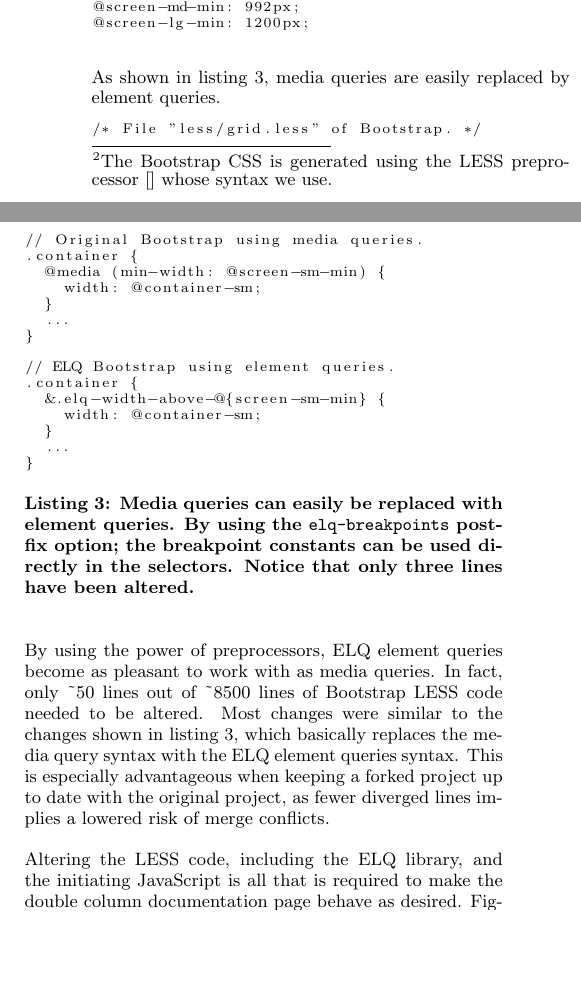
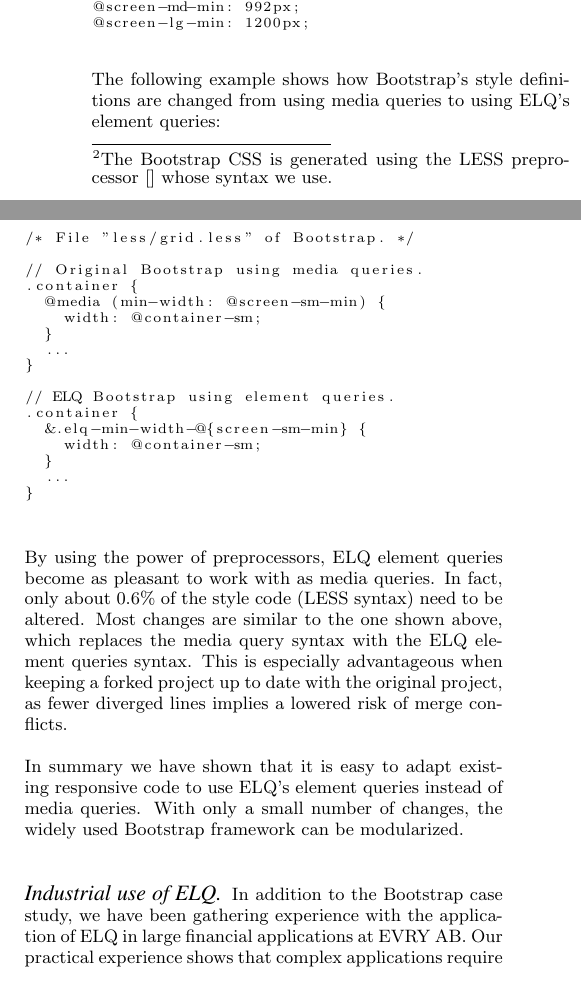
Before and after one commit to wnr/chi-elq-note, a LaTeX paper (elq.tex): two parts of the columns of page 8 of 11 before the commit and two parts of the columns of page 8 of 10 after it, joined at a grey line, cut so that both start at the same text, the shorter picture padded with empty space. The pictures show the PDF file elq.pdf that the author committed with the source.

Commit message:
Fixed case study

```diff
--- a/elq.tex
+++ b/elq.tex
@@ -943,10 +943,8 @@
       @screen-lg-min: 1200px;
     \end{lstlisting}
 
-
-
-    As shown in listing~\ref{code:bootstrap-less-breakpoints-usage}, \gls{media queries} are easily replaced by element queries.
-    \begin{lstlisting}[gobble=6,label={code:bootstrap-less-breakpoints-usage},caption={Media queries can easily be replaced with element queries. By using the \code{elq-breakpoints} postfix option; the breakpoint constants can be used directly in the selectors. Notice that only three lines have been altered.},captionpos=b]]
+    The following example shows how Bootstrap's style definitions are changed from using media queries to using \elq{}'s element queries:
+    \begin{lstlisting}[gobble=6,label={code:bootstrap-less-breakpoints-usage},caption={},captionpos=b]]
       /* File "less/grid.less" of Bootstrap. */
 
       // Original Bootstrap using media queries.
@@ -959,17 +957,31 @@
 
       // ELQ Bootstrap using element queries.
       .container {
-        &.elq-width-above-@{screen-sm-min} {
+        &.elq-min-width-@{screen-sm-min} {
           width: @container-sm;
         }
         ...
       }
     \end{lstlisting}
-    %\todo{Write how many chars that differ?}
+
     By using the power of preprocessors, \gls{ELQ} element queries become as pleasant to work with as \gls{media queries}.
-    In fact, only \textasciitilde50 lines out of \textasciitilde8500 lines of \gls{Bootstrap} \gls{LESS} code needed to be altered.
-    Most changes were similar to the changes shown in listing~\ref{code:bootstrap-less-breakpoints-usage}, which basically replaces the media query syntax with the \gls{ELQ} element queries syntax.
+    In fact, only about 0.6\% of the style code (LESS syntax) need to be altered.
+    Most changes are similar to the one shown above, which replaces the media query syntax with the \gls{ELQ} element queries syntax.
     This is especially advantageous when keeping a forked project up to date with the original project, as fewer diverged lines implies a lowered risk of merge conflicts.
 
+    % Altering the \gls{LESS} code, including the \gls{ELQ} library, and the initiating \gls{JavaScript} is all that is required to make the double column documentation page behave as desired.
+    % Figure~\ref{fig:eval-bootstrap-mq-eq-header}, \ref{fig:eval-bootstrap-mq-eq-matrix} and \ref{fig:eval-bootstrap-mq-eq-grid} show different sections of the double column documentation page empowered by \gls{ELQ} \gls{Bootstrap}.
+    % For reference, the same sections using the original \gls{Bootstrap} are also included to show how they behave without element queries.
+    % As shown in the figures, the double column documentation page using the original \gls{Bootstrap} styles the two columns as if they both have the whole \gls{viewport} width available.
+    % Therefore the two columns intersect because some content elements are styled wider than a column.
+    % The double column documentation page using \gls{ELQ} \gls{Bootstrap} on the other hand enables all \gls{responsive} elements to style themselves according to a parent container \gls{element}.
+    % Therefore, the two half-page columns detect that they only have half of the \gls{viewport} width and style themselves accordingly.
+    % The visual result is the same as having two documentation sites of the original \gls{Bootstrap} in two \code{iframe} elements as two columns (since \code{iframe} elements creates a separate \gls{viewport}).
 
-    Altering the \gls{LESS} code, including the \gls{ELQ} library, and the initiating \gls{JavaScript} is all that is required to make the double column documentation page behave as desired.
+    In summary we have shown that it is easy to adapt existing responsive code to use \elq{}'s element queries instead of media queries.
+    With only a small number of changes, the widely used Bootstrap framework can be modularized.
+
+    \paragraph{Industrial use of \elq{}}
+    In addition to the Bootstrap case study, we have been gathering experience with the application of \elq{} in large financial applications at EVRY AB.
+    Our practical experience shows that complex applications require a variety of features to be supported by element queries.
+    Such features can be provided effectively by \elq{} plugins.
```
Also changed, not shown: elq.pdf, elq.tex (7 more changed lines).
